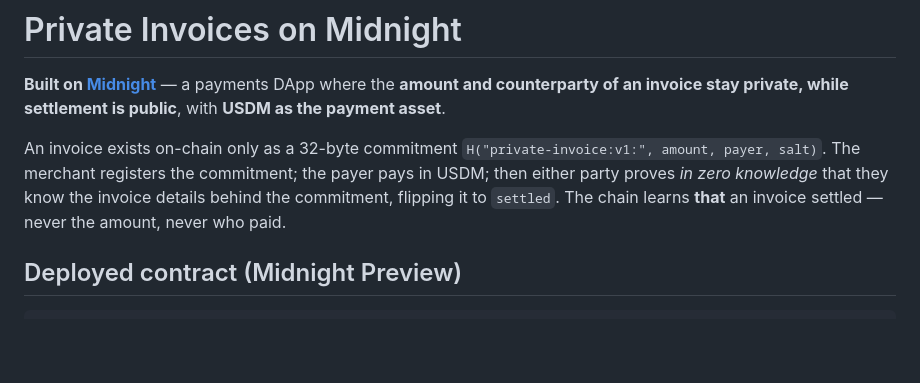
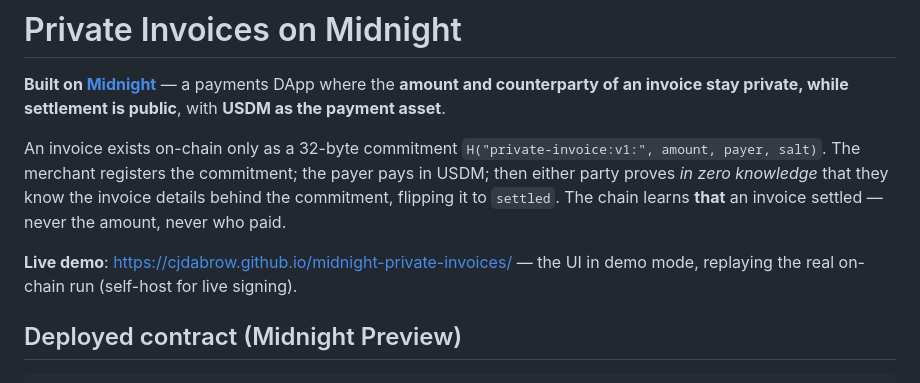
Before and after one commit to CjDabrow/midnight-private-invoices, a Markdown page: README.md, the part around the change. GitHub-like rendering; blank space fills up the shorter version.

Commit message:
README: live demo URL
Co-Authored-By: Claude Fable 5 <noreply@anthropic.com>

```diff
--- a/README.md
+++ b/README.md
@@ -10,6 +10,9 @@ commitment; the payer pays in USDM; then either party proves *in zero knowledge*
 that they know the invoice details behind the commitment, flipping it to
 `settled`. The chain learns **that** an invoice settled — never the amount, never
 who paid.
+
+**Live demo**: https://cjdabrow.github.io/midnight-private-invoices/ — the UI in demo
+mode, replaying the real on-chain run (self-host for live signing).
 
 ## Deployed contract (Midnight Preview)
 
```
